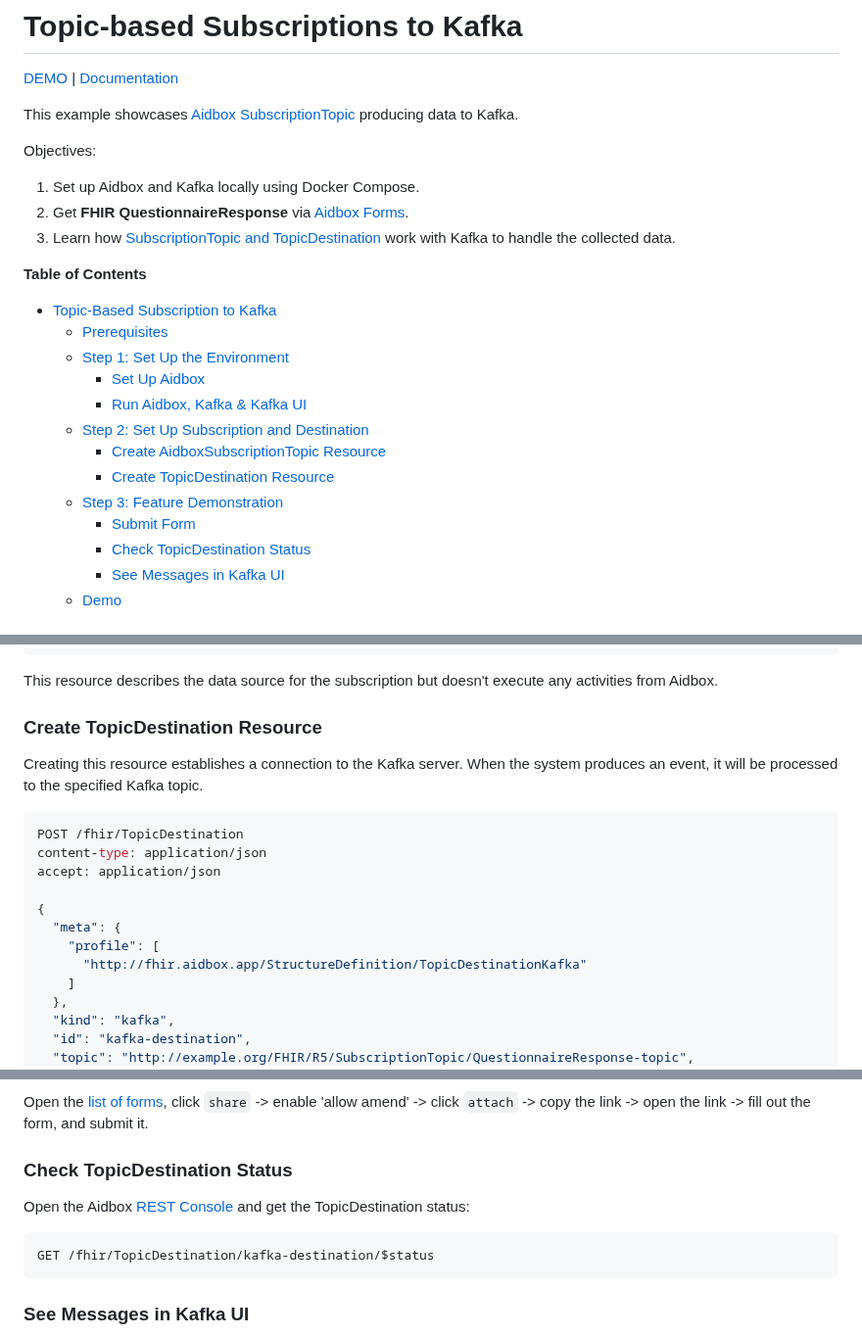
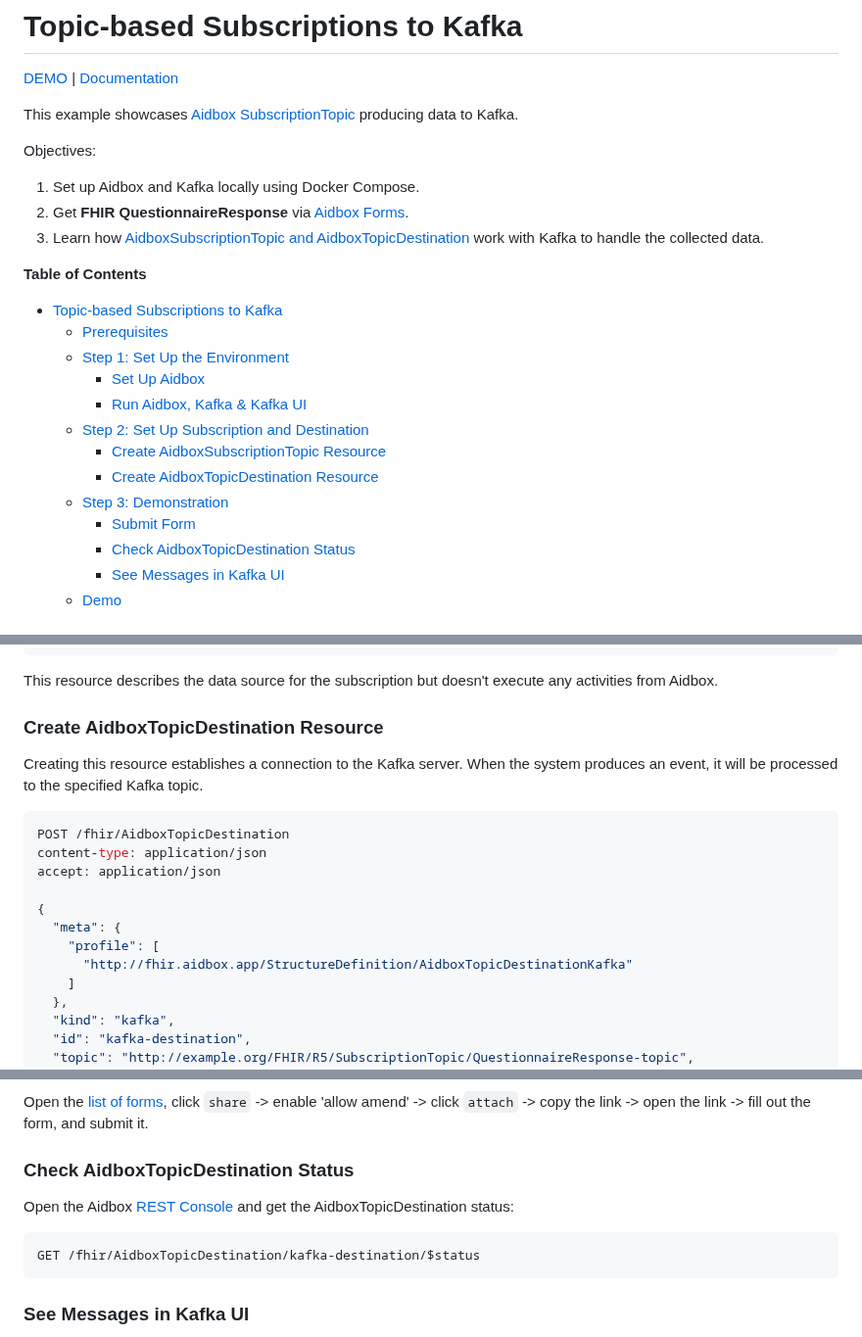
Before and after one commit to Aidbox/examples, a Markdown page: aidbox-subscriptions-to-kafka/README.md, 3 parts joined by grey strips. Shown at 98% size. GitHub-like rendering.

Commit message:
Rename TopicDestination -> AidboxTopicDestination

````diff
--- a/aidbox-subscriptions-to-kafka/README.md
+++ b/aidbox-subscriptions-to-kafka/README.md
@@ -7,22 +7,22 @@ Objectives:
 
 1. Set up Aidbox and Kafka locally using Docker Compose.
 2. Get **FHIR QuestionnaireResponse** via [Aidbox Forms](https://docs.aidbox.app/modules-1/aidbox-forms).
-3. Learn how [SubscriptionTopic and TopicDestination](https://docs.aidbox.app/modules-1/topic-based-subscriptions/wip-dynamic-subscriptiontopic-with-destinations) work with Kafka to handle the collected data.
+3. Learn how [AidboxSubscriptionTopic and AidboxTopicDestination](https://docs.aidbox.app/modules-1/topic-based-subscriptions/wip-dynamic-subscriptiontopic-with-destinations) work with Kafka to handle the collected data.
 
 <!-- markdown-toc start - Don't edit this section. Run M-x markdown-toc-refresh-toc -->
 **Table of Contents**
 
-- [Topic-Based Subscription to Kafka](#topic-based-subscription-to-kafka)
+- [Topic-based Subscriptions to Kafka](#topic-based-subscriptions-to-kafka)
     - [Prerequisites](#prerequisites)
     - [Step 1: Set Up the Environment](#step-1-set-up-the-environment)
         - [Set Up Aidbox](#set-up-aidbox)
         - [Run Aidbox, Kafka & Kafka UI](#run-aidbox-kafka--kafka-ui)
     - [Step 2: Set Up Subscription and Destination](#step-2-set-up-subscription-and-destination)
         - [Create AidboxSubscriptionTopic Resource](#create-aidboxsubscriptiontopic-resource)
-        - [Create TopicDestination Resource](#create-topicdestination-resource)
-    - [Step 3: Feature Demonstration](#step-3-feature-demonstration)
+        - [Create AidboxTopicDestination Resource](#create-aidboxtopicdestination-resource)
+    - [Step 3: Demonstration](#step-3-demonstration)
         - [Submit Form](#submit-form)
-        - [Check TopicDestination Status](#check-topicdestination-status)
+        - [Check AidboxTopicDestination Status](#check-aidboxtopicdestination-status)
         - [See Messages in Kafka UI](#see-messages-in-kafka-ui)
     - [Demo](#demo)
 
@@ -88,19 +88,19 @@ accept: application/json
 ```
 This resource describes the data source for the subscription but doesn't execute any activities from Aidbox.
 
-### Create TopicDestination Resource
+### Create AidboxTopicDestination Resource
 
 Creating this resource establishes a connection to the Kafka server. When the system produces an event, it will be processed to the specified Kafka topic.
 
 ```json
-POST /fhir/TopicDestination
+POST /fhir/AidboxTopicDestination
 content-type: application/json
 accept: application/json
 
 {
   "meta": {
     "profile": [
-      "http://fhir.aidbox.app/StructureDefinition/TopicDestinationKafka"
+      "http://fhir.aidbox.app/StructureDefinition/AidboxTopicDestinationKafka"
     ]
   },
   "kind": "kafka",
@@ -125,12 +125,12 @@ accept: application/json
 
 Open the [list of forms](http://localhost:8888/ui/sdc#/), click `share` -> enable 'allow amend' -> click `attach` -> copy the link -> open the link -> fill out the form, and submit it.
 
-### Check TopicDestination Status
+### Check AidboxTopicDestination Status
 
-Open the Aidbox [REST Console](http://localhost:8888/ui/console#/rest) and get the TopicDestination status:
+Open the Aidbox [REST Console](http://localhost:8888/ui/console#/rest) and get the AidboxTopicDestination status:
 
 ```
-GET /fhir/TopicDestination/kafka-destination/$status
+GET /fhir/AidboxTopicDestination/kafka-destination/$status
 ```
 
 ### See Messages in Kafka UI
````
